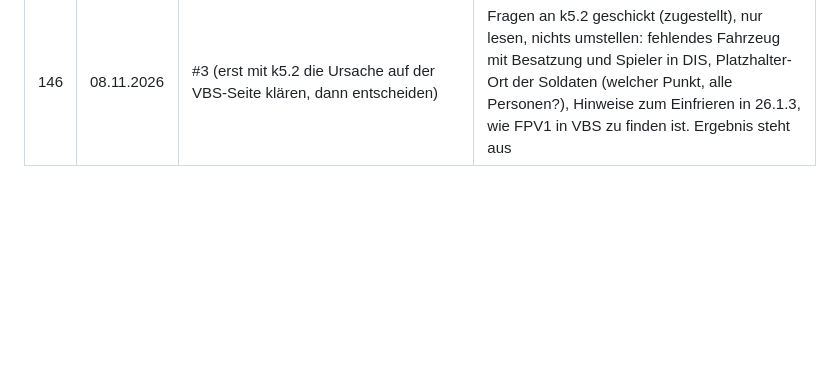
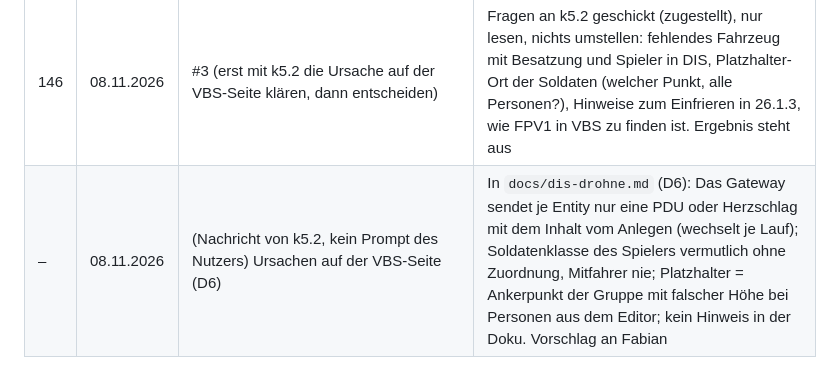
Before and after one commit to Bladeage/web-fpv, a Markdown page: docs/prompt-historie.md, the part around the change. GitHub-like rendering; blank space fills up the shorter version.

```diff
--- a/docs/prompt-historie.md
+++ b/docs/prompt-historie.md
@@ -155,3 +155,4 @@ Datum nach Sitzungsstand. Spalte „Ergebnis“: Etappe oder Commit-Thema.
 | 145 | 07.11.2026 | Option 1 (DIS-Plugin universell, ohne VBS-Bezug). Außerdem: Ihr sollt die VBS-Lage starten, und dort soll der Flug mit den Koordinaten der Mission starten. | Brücke `bruecke/fpv-dis-bruecke.cmd` ohne Lagebild und ohne VBS, DIS-Port per Nachricht änderbar; Empfang nur aus DIS mit Weiterschieben ab Empfang, Platzhalter und Abgemeldete übergangen. Menü „DIS“: Port, Übung, Hinweis bei der Browser-Frage zum lokalen Netz, „Dort fliegen“ am Ort der Übung (Kartendaten, wenn eine Quelle ihn abdeckt, sonst ebene Fläche auf der Höhe der Einheiten). OSD „DIS n“. Tests inkl. PowerShell; im Browser mit DIS-Ersatz bei 50,352 N, 16,640 E geprüft. Probe mit VBS an k5.2 |
 | – | 08.11.2026 | (Nachricht von k5.2, kein Prompt des Nutzers) Ergebnis D5 mit Version 1.149 | In `docs/dis-drohne.md` (D5): Brücke, Menü, Port und Flug gehen. Fehler: drei VBS-Einheiten mit gleichem Platzhalter-Ort bestimmen den Ort der Übung (Höhe 320 m zu tief, FPV1 unter Grund); Übungswechsel leert die Liste nicht; Feld Übung nach „Dort fliegen“ ausgegraut; Windows fragt bei `.cmd` mit „Ausführen“. Vorschlag an Fabian |
 | 146 | 08.11.2026 | #3 (erst mit k5.2 die Ursache auf der VBS-Seite klären, dann entscheiden) | Fragen an k5.2 geschickt (zugestellt), nur lesen, nichts umstellen: fehlendes Fahrzeug mit Besatzung und Spieler in DIS, Platzhalter-Ort der Soldaten (welcher Punkt, alle Personen?), Hinweise zum Einfrieren in 26.1.3, wie FPV1 in VBS zu finden ist. Ergebnis steht aus |
+| – | 08.11.2026 | (Nachricht von k5.2, kein Prompt des Nutzers) Ursachen auf der VBS-Seite (D6) | In `docs/dis-drohne.md` (D6): Das Gateway sendet je Entity nur eine PDU oder Herzschlag mit dem Inhalt vom Anlegen (wechselt je Lauf); Soldatenklasse des Spielers vermutlich ohne Zuordnung, Mitfahrer nie; Platzhalter = Ankerpunkt der Gruppe mit falscher Höhe bei Personen aus dem Editor; kein Hinweis in der Doku. Vorschlag an Fabian |
```
Also changed, not shown: docs/dis-drohne.md (+9 -0 lines).
